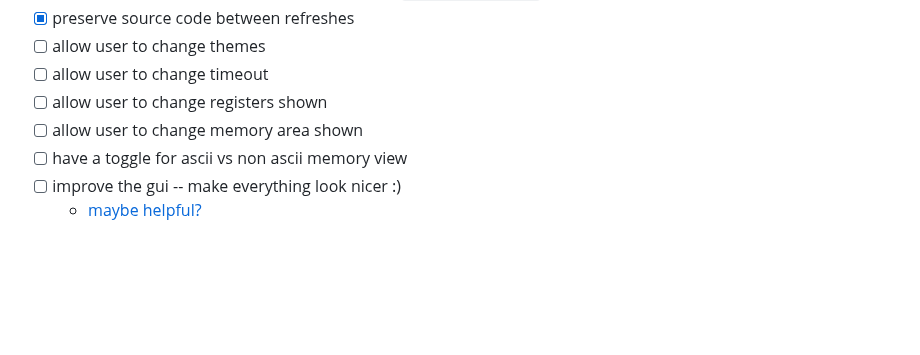
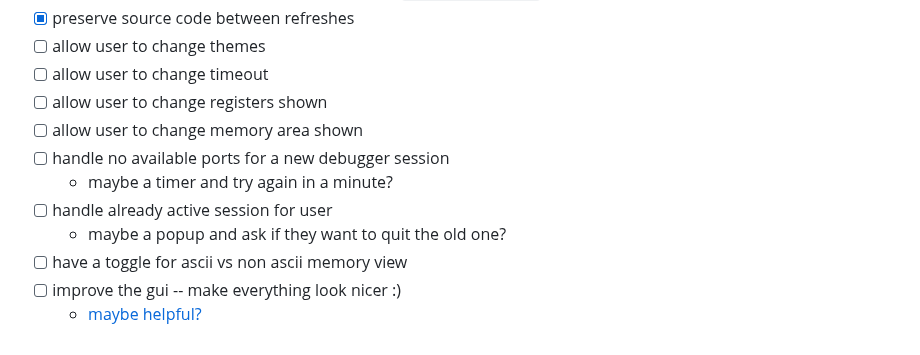
Before and after one commit to assembliss/webassembliss, a Markdown page: README.md, the part around the change. GitHub-like rendering; blank space fills up the shorter version.

Commit message:
added more debugger TODOs

```diff
--- a/README.md
+++ b/README.md
@@ -77,6 +77,10 @@ The goal is to have a webapp that allows users to edit, run, and debug ARM64 ass
 - [ ] allow user to change timeout
 - [ ] allow user to change registers shown
 - [ ] allow user to change memory area shown
+- [ ] handle no available ports for a new debugger session
+	- maybe a timer and try again in a minute?
+- [ ] handle already active session for user
+	- maybe a popup and ask if they want to quit the old one?
 - [ ] have a toggle for ascii vs non ascii memory view
 - [ ] improve the gui -- make everything look nicer :)
 	- [maybe helpful?](https://getbootstrap.com/)
```
